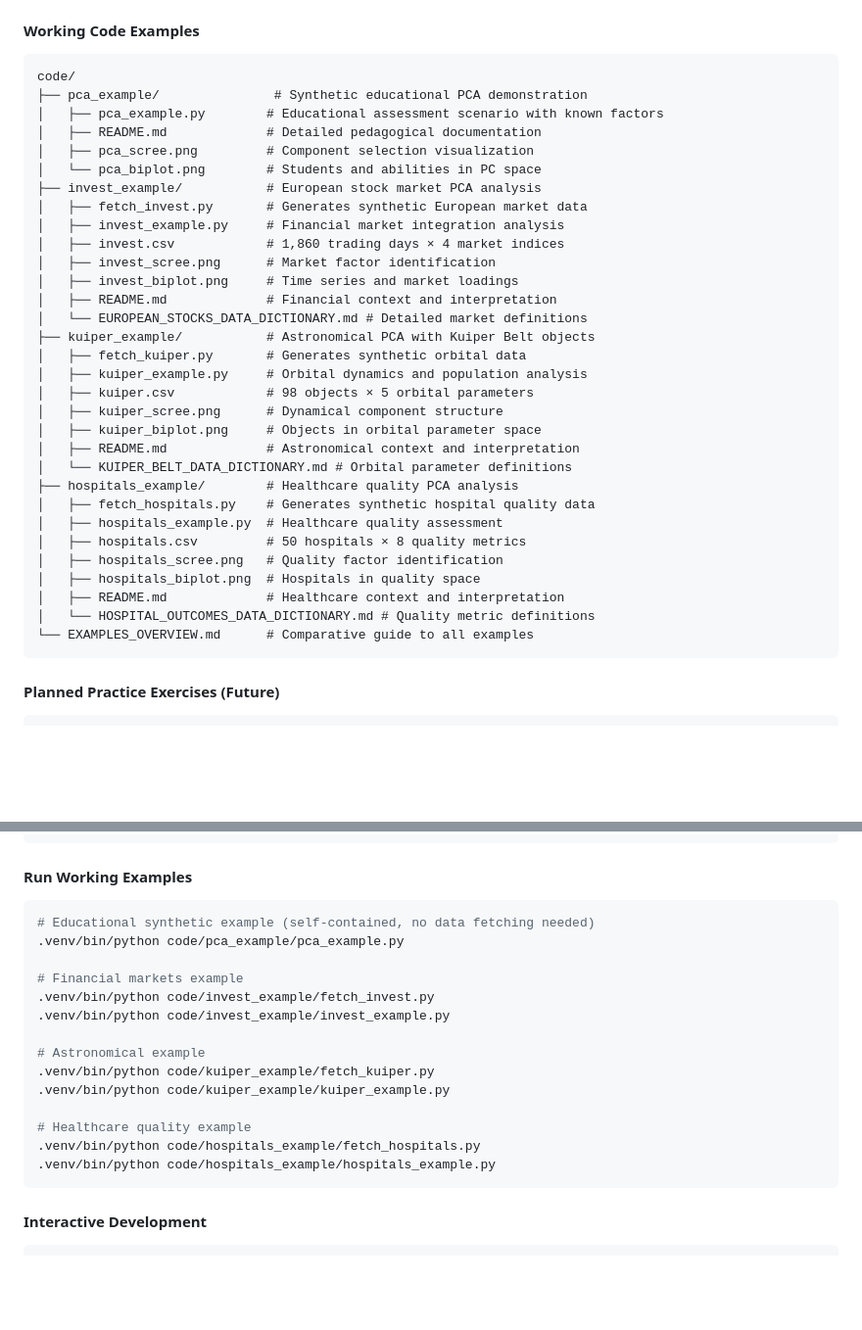
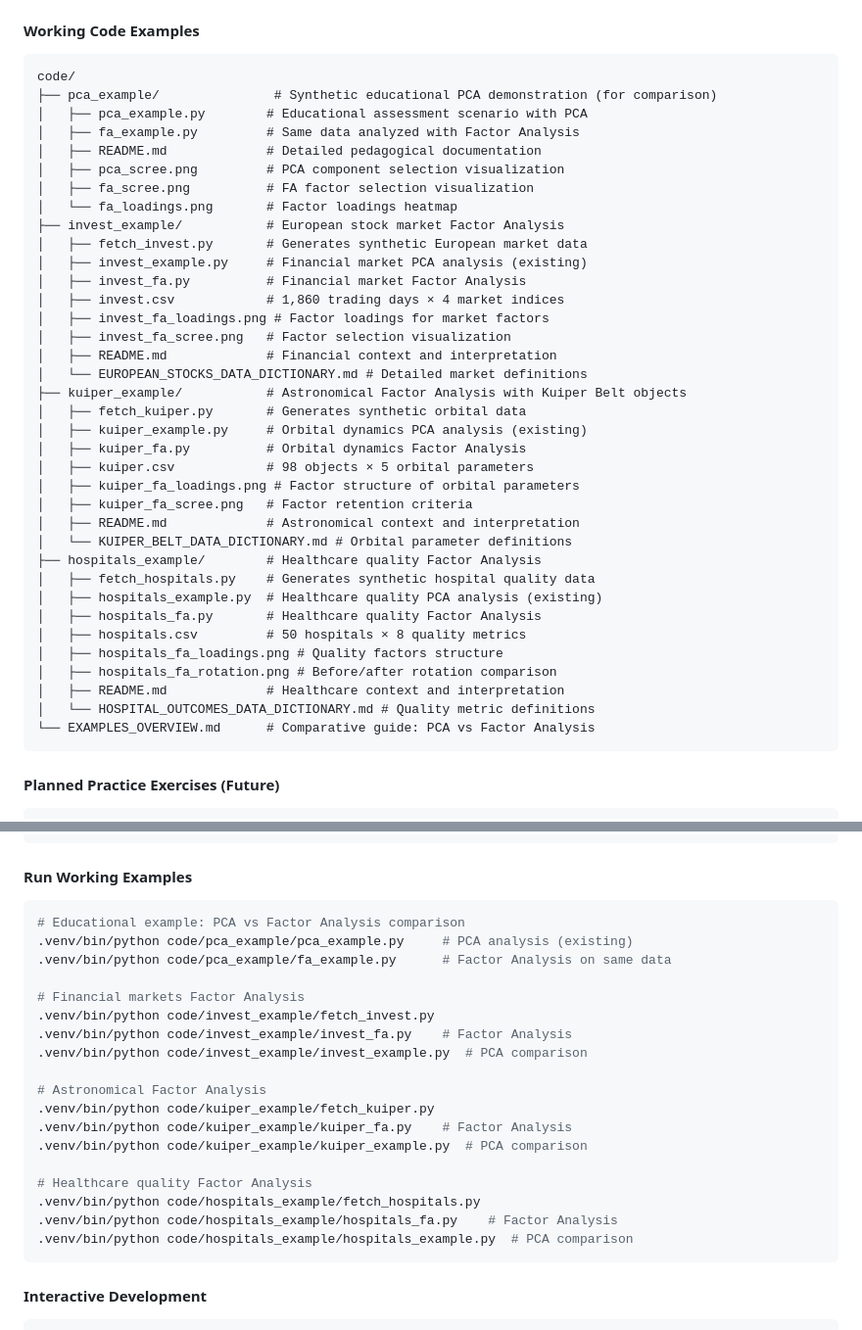
Before and after one commit to rencastillo/tec-ma2003b-lessons, a Markdown page: 4_Factor_Analysis/README.md, 2 parts joined by grey strips. Shown: that part at 98% size. Rendered like a GitHub page; blank space fills up the shorter version.

````diff
--- a/4_Factor_Analysis/README.md
+++ b/4_Factor_Analysis/README.md
@@ -81,36 +86,41 @@ The chapter currently includes:
 #### Working Code Examples
 ```
 code/
-├── pca_example/               # Synthetic educational PCA demonstration
-│   ├── pca_example.py        # Educational assessment scenario with known factors
+├── pca_example/               # Synthetic educational PCA demonstration (for comparison)
+│   ├── pca_example.py        # Educational assessment scenario with PCA
+│   ├── fa_example.py         # Same data analyzed with Factor Analysis
 │   ├── README.md             # Detailed pedagogical documentation
-│   ├── pca_scree.png         # Component selection visualization
-│   └── pca_biplot.png        # Students and abilities in PC space
-├── invest_example/           # European stock market PCA analysis
+│   ├── pca_scree.png         # PCA component selection visualization
+│   ├── fa_scree.png          # FA factor selection visualization
+│   └── fa_loadings.png       # Factor loadings heatmap
+├── invest_example/           # European stock market Factor Analysis
 │   ├── fetch_invest.py       # Generates synthetic European market data
-│   ├── invest_example.py     # Financial market integration analysis
+│   ├── invest_example.py     # Financial market PCA analysis (existing)
+│   ├── invest_fa.py          # Financial market Factor Analysis
 │   ├── invest.csv            # 1,860 trading days × 4 market indices
-│   ├── invest_scree.png      # Market factor identification
-│   ├── invest_biplot.png     # Time series and market loadings
+│   ├── invest_fa_loadings.png # Factor loadings for market factors
+│   ├── invest_fa_scree.png   # Factor selection visualization
 │   ├── README.md             # Financial context and interpretation
 │   └── EUROPEAN_STOCKS_DATA_DICTIONARY.md # Detailed market definitions
-├── kuiper_example/           # Astronomical PCA with Kuiper Belt objects
+├── kuiper_example/           # Astronomical Factor Analysis with Kuiper Belt objects
 │   ├── fetch_kuiper.py       # Generates synthetic orbital data
-│   ├── kuiper_example.py     # Orbital dynamics and population analysis
+│   ├── kuiper_example.py     # Orbital dynamics PCA analysis (existing)
+│   ├── kuiper_fa.py          # Orbital dynamics Factor Analysis
 │   ├── kuiper.csv            # 98 objects × 5 orbital parameters
-│   ├── kuiper_scree.png      # Dynamical component structure
-│   ├── kuiper_biplot.png     # Objects in orbital parameter space
+│   ├── kuiper_fa_loadings.png # Factor structure of orbital parameters
+│   ├── kuiper_fa_scree.png   # Factor retention criteria
 │   ├── README.md             # Astronomical context and interpretation
 │   └── KUIPER_BELT_DATA_DICTIONARY.md # Orbital parameter definitions
-├── hospitals_example/        # Healthcare quality PCA analysis
+├── hospitals_example/        # Healthcare quality Factor Analysis
 │   ├── fetch_hospitals.py    # Generates synthetic hospital quality data
-│   ├── hospitals_example.py  # Healthcare quality assessment
+│   ├── hospitals_example.py  # Healthcare quality PCA analysis (existing)
+│   ├── hospitals_fa.py       # Healthcare quality Factor Analysis
 │   ├── hospitals.csv         # 50 hospitals × 8 quality metrics
-│   ├── hospitals_scree.png   # Quality factor identification
-│   ├── hospitals_biplot.png  # Hospitals in quality space
+│   ├── hospitals_fa_loadings.png # Quality factors structure
+│   ├── hospitals_fa_rotation.png # Before/after rotation comparison
 │   ├── README.md             # Healthcare context and interpretation
 │   └── HOSPITAL_OUTCOMES_DATA_DICTIONARY.md # Quality metric definitions
-└── EXAMPLES_OVERVIEW.md      # Comparative guide to all examples
+└── EXAMPLES_OVERVIEW.md      # Comparative guide: PCA vs Factor Analysis
 ```
 
 #### Planned Practice Exercises (Future)
@@ -136,20 +146,24 @@ pdflatex factor_analysis_presentation.tex
 
 #### Run Working Examples
 ```bash
-# Educational synthetic example (self-contained, no data fetching needed)
-.venv/bin/python code/pca_example/pca_example.py
+# Educational example: PCA vs Factor Analysis comparison
+.venv/bin/python code/pca_example/pca_example.py     # PCA analysis (existing)
+.venv/bin/python code/pca_example/fa_example.py      # Factor Analysis on same data
 
-# Financial markets example
+# Financial markets Factor Analysis
 .venv/bin/python code/invest_example/fetch_invest.py
-.venv/bin/python code/invest_example/invest_example.py
+.venv/bin/python code/invest_example/invest_fa.py    # Factor Analysis
+.venv/bin/python code/invest_example/invest_example.py  # PCA comparison
 
-# Astronomical example
+# Astronomical Factor Analysis
 .venv/bin/python code/kuiper_example/fetch_kuiper.py
-.venv/bin/python code/kuiper_example/kuiper_example.py
+.venv/bin/python code/kuiper_example/kuiper_fa.py    # Factor Analysis
+.venv/bin/python code/kuiper_example/kuiper_example.py  # PCA comparison
 
-# Healthcare quality example
+# Healthcare quality Factor Analysis
 .venv/bin/python code/hospitals_example/fetch_hospitals.py
-.venv/bin/python code/hospitals_example/hospitals_example.py
+.venv/bin/python code/hospitals_example/hospitals_fa.py    # Factor Analysis
+.venv/bin/python code/hospitals_example/hospitals_example.py  # PCA comparison
 ```
 
 #### Interactive Development
````
Also changed, not shown: other parts of 4_Factor_Analysis/README.md (+68 -54 lines).
